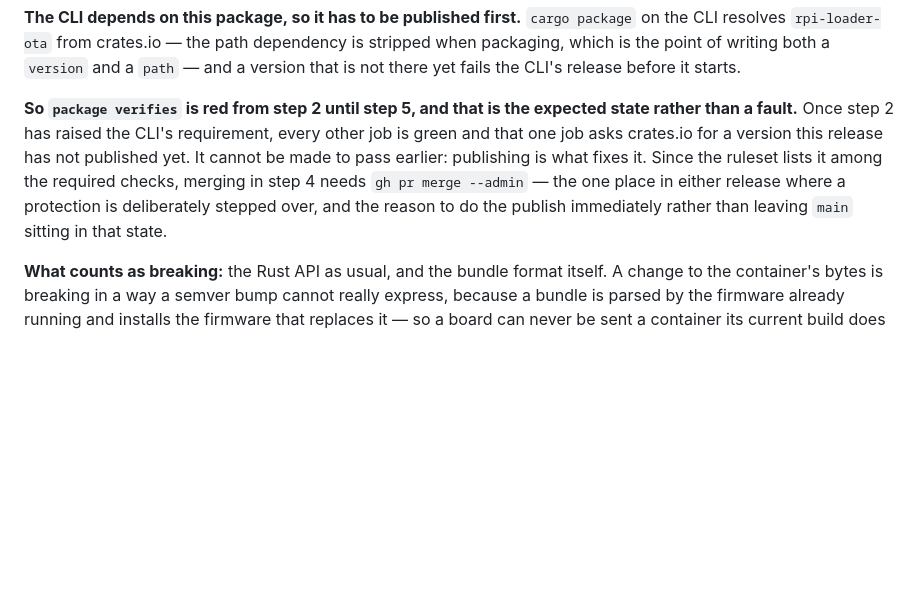
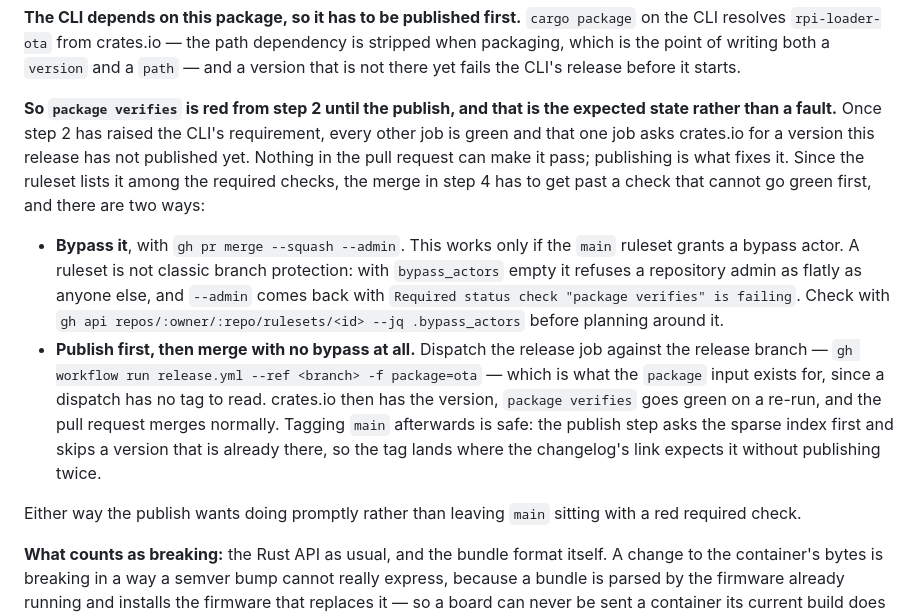
Before and after one commit to joeferner/rpi-hal, a Markdown page: loader/RELEASING.md, the part around the change. Rendered like a GitHub page; blank space fills up the shorter version.

Commit message:
Correct the merge advice for a library release
The note added with 0.2.0 said the merge in step 4 "needs
`gh pr merge --admin`". It was written from the shape of the problem
rather than from having run it, and when it was run the merge came back
with `Required status check "package verifies" is failing` despite the
account holding admin on the repository.

The reason is that `main` is protected by a ruleset, not by classic
branch protection, and the two differ exactly here: a ruleset grants
bypass only to the actors named in `bypass_actors`, so an empty list
refuses a repository admin like anyone else. Whether `--admin` works is
therefore a property of the ruleset's configuration and not of who is
running it, which is worth a reader checking rather than assuming.

The section now gives both routes and what each costs. The second one is
worth having written down even where the bypass is available: dispatching
the release job against the branch publishes the version, which turns the
one red check green on its own and lets the pull request merge with no
bypass at all. That is safe to follow with a tag on `main` because the
publish step already asks the sparse index whether the version exists and
skips it if so -- the idempotence that was put there for re-running a
failed release turns out to make this ordering work too.

```diff
--- a/loader/RELEASING.md
+++ b/loader/RELEASING.md
@@ -85,15 +85,33 @@ path dependency is stripped when packaging, which is the point of writing
 both a `version` and a `path` — and a version that is not there yet fails
 the CLI's release before it starts.
 
-**So `package verifies` is red from step 2 until step 5, and that is the
-expected state rather than a fault.** Once step 2 has raised the CLI's
+**So `package verifies` is red from step 2 until the publish, and that is
+the expected state rather than a fault.** Once step 2 has raised the CLI's
 requirement, every other job is green and that one job asks crates.io for
-a version this release has not published yet. It cannot be made to pass
-earlier: publishing is what fixes it. Since the ruleset lists it among the
-required checks, merging in step 4 needs `gh pr merge --admin` — the one
-place in either release where a protection is deliberately stepped over,
-and the reason to do the publish immediately rather than leaving `main`
-sitting in that state.
+a version this release has not published yet. Nothing in the pull request
+can make it pass; publishing is what fixes it. Since the ruleset lists it
+among the required checks, the merge in step 4 has to get past a check
+that cannot go green first, and there are two ways:
+
+- **Bypass it**, with `gh pr merge --squash --admin`. This works only if
+  the `main` ruleset grants a bypass actor. A ruleset is not classic
+  branch protection: with `bypass_actors` empty it refuses a repository
+  admin as flatly as anyone else, and `--admin` comes back with
+  `Required status check "package verifies" is failing`. Check with
+  `gh api repos/:owner/:repo/rulesets/<id> --jq .bypass_actors` before
+  planning around it.
+- **Publish first, then merge with no bypass at all.** Dispatch the
+  release job against the release branch —
+  `gh workflow run release.yml --ref <branch> -f package=ota` — which is
+  what the `package` input exists for, since a dispatch has no tag to
+  read. crates.io then has the version, `package verifies` goes green on
+  a re-run, and the pull request merges normally. Tagging `main`
+  afterwards is safe: the publish step asks the sparse index first and
+  skips a version that is already there, so the tag lands where the
+  changelog's link expects it without publishing twice.
+
+Either way the publish wants doing promptly rather than leaving `main`
+sitting with a red required check.
 
 **What counts as breaking:** the Rust API as usual, and the bundle format
 itself. A change to the container's bytes is breaking in a way a semver
```
